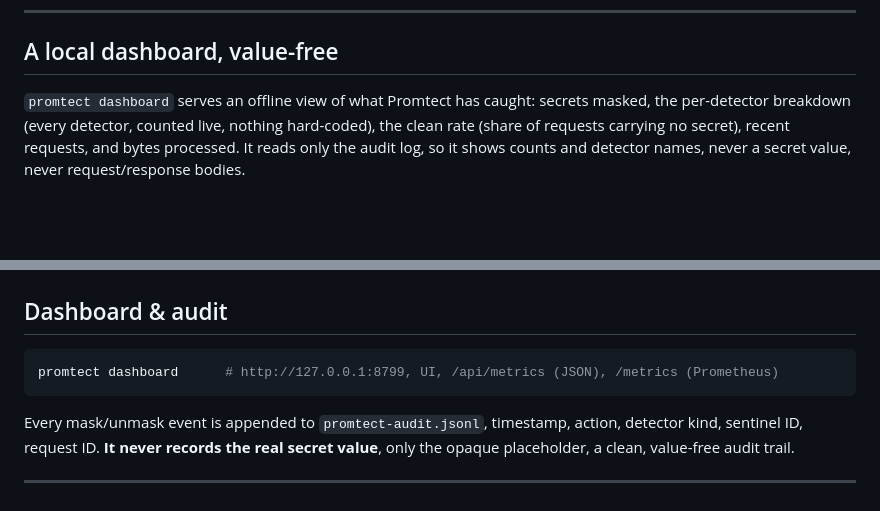
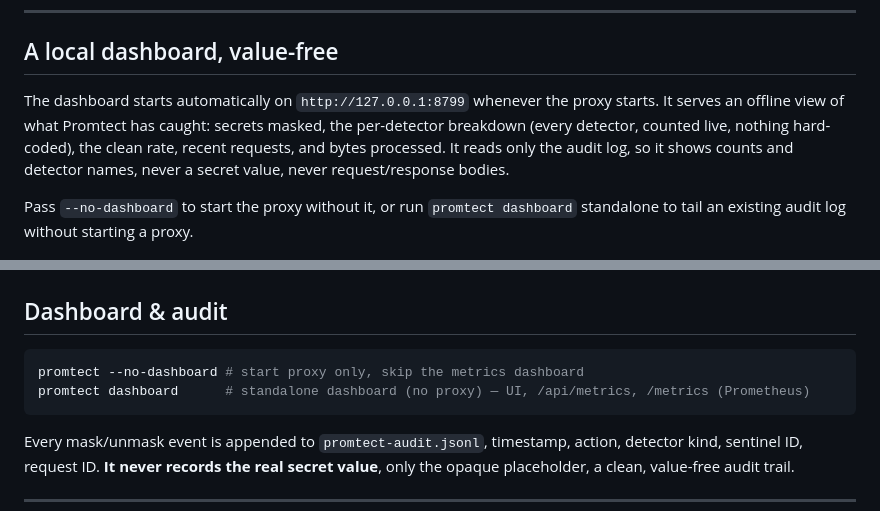
Before and after one commit to Amitk3293/promtect, a Markdown page: README.md, 2 parts joined by grey strips. Drawn GitHub-style; blank space fills up the shorter version.

Commit message:
docs: dashboard starts automatically; --no-dashboard flag

````diff
--- a/README.md
+++ b/README.md
@@ -87,11 +87,14 @@ No TLS interception. No root certificate. The auth header (`x-api-key`,
 
 ## A local dashboard, value-free
 
-`promtect dashboard` serves an offline view of what Promtect has caught: secrets
-masked, the per-detector breakdown (every detector, counted live, nothing
-hard-coded), the clean rate (share of requests carrying no secret), recent requests, and bytes processed. It reads only
-the audit log, so it shows counts and detector names, never a secret value,
-never request/response bodies.
+The dashboard starts automatically on `http://127.0.0.1:8799` whenever the proxy
+starts. It serves an offline view of what Promtect has caught: secrets masked,
+the per-detector breakdown (every detector, counted live, nothing hard-coded),
+the clean rate, recent requests, and bytes processed. It reads only the audit log,
+so it shows counts and detector names, never a secret value, never request/response bodies.
+
+Pass `--no-dashboard` to start the proxy without it, or run `promtect dashboard`
+standalone to tail an existing audit log without starting a proxy.
 
 ![Promtect's local dashboard: secrets masked, per-detector breakdown, clean rate, and recent value-free request summaries](docs/dashboard.png)
 
@@ -293,7 +296,8 @@ Kimi, GLM, or any host Promtect can't vouch for) outright. Fail-closed.
 ## Dashboard & audit
 
 ```sh
-promtect dashboard      # http://127.0.0.1:8799, UI, /api/metrics (JSON), /metrics (Prometheus)
+promtect --no-dashboard # start proxy only, skip the metrics dashboard
+promtect dashboard      # standalone dashboard (no proxy) — UI, /api/metrics, /metrics (Prometheus)
 ```
 
 Every mask/unmask event is appended to `promtect-audit.jsonl`, timestamp,
````
